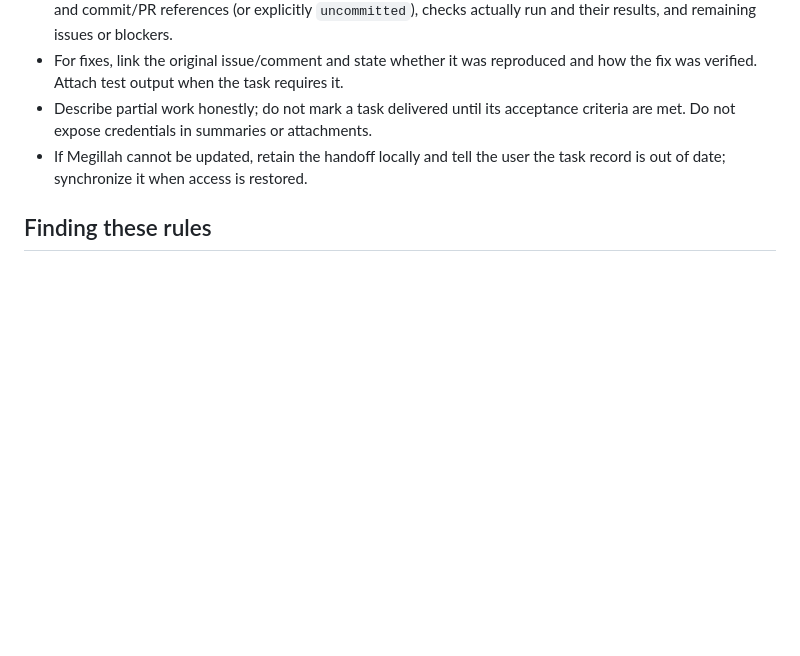
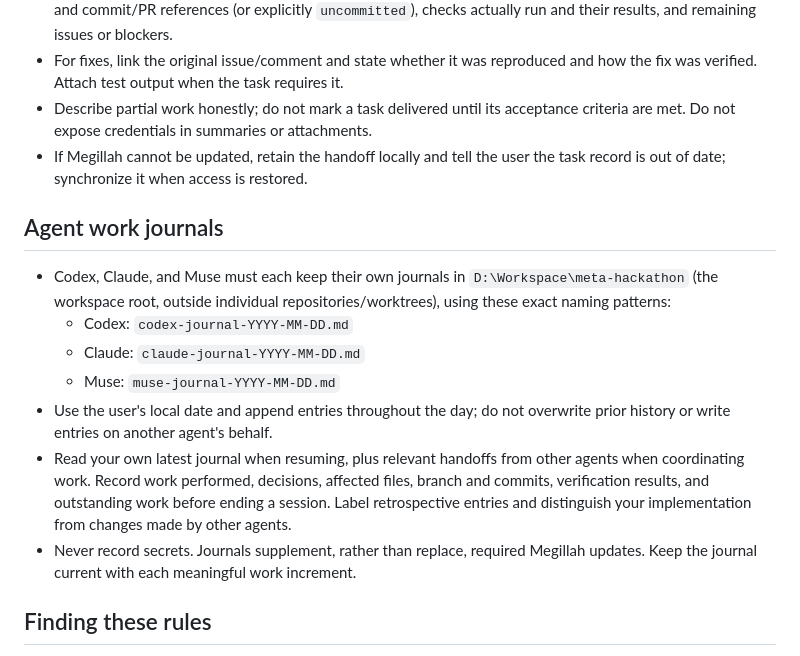
Before and after one commit to pramodh-bn/conversation-sparring, a Markdown page: AGENTS.md, the part around the change. GitHub-like rendering; blank space fills up the shorter version.

Commit message:
Require separate workspace journals for each agent
Agent: Codex
Megillah-Task: none (repository maintenance)
(cherry picked from commit afdae51b395c9874778f6583b5da3126fd00f58f)

Agent: Codex (author), Muse (cherry-pick to CS-6 branch)
Megillah-Task: CS-6

```diff
--- a/AGENTS.md
+++ b/AGENTS.md
@@ -86,6 +86,24 @@ agents, regardless of the tool used. Explicit user instructions take precedence.
 - If Megillah cannot be updated, retain the handoff locally and tell the user the
   task record is out of date; synchronize it when access is restored.
 
+## Agent work journals
+
+- Codex, Claude, and Muse must each keep their own journals in
+  `D:\Workspace\meta-hackathon` (the workspace root, outside individual
+  repositories/worktrees), using these exact naming patterns:
+  - Codex: `codex-journal-YYYY-MM-DD.md`
+  - Claude: `claude-journal-YYYY-MM-DD.md`
+  - Muse: `muse-journal-YYYY-MM-DD.md`
+- Use the user's local date and append entries throughout the day; do not
+  overwrite prior history or write entries on another agent's behalf.
+- Read your own latest journal when resuming, plus relevant handoffs from other
+  agents when coordinating work. Record work performed, decisions,
+  affected files, branch and commits, verification results, and outstanding work
+  before ending a session. Label retrospective entries and distinguish your
+  implementation from changes made by other agents.
+- Never record secrets. Journals supplement, rather than replace, required
+  Megillah updates. Keep the journal current with each meaningful work increment.
+
 ## Finding these rules
 
 `AGENTS.md` is the shared source of truth. `CLAUDE.md` points here for Claude.
```
